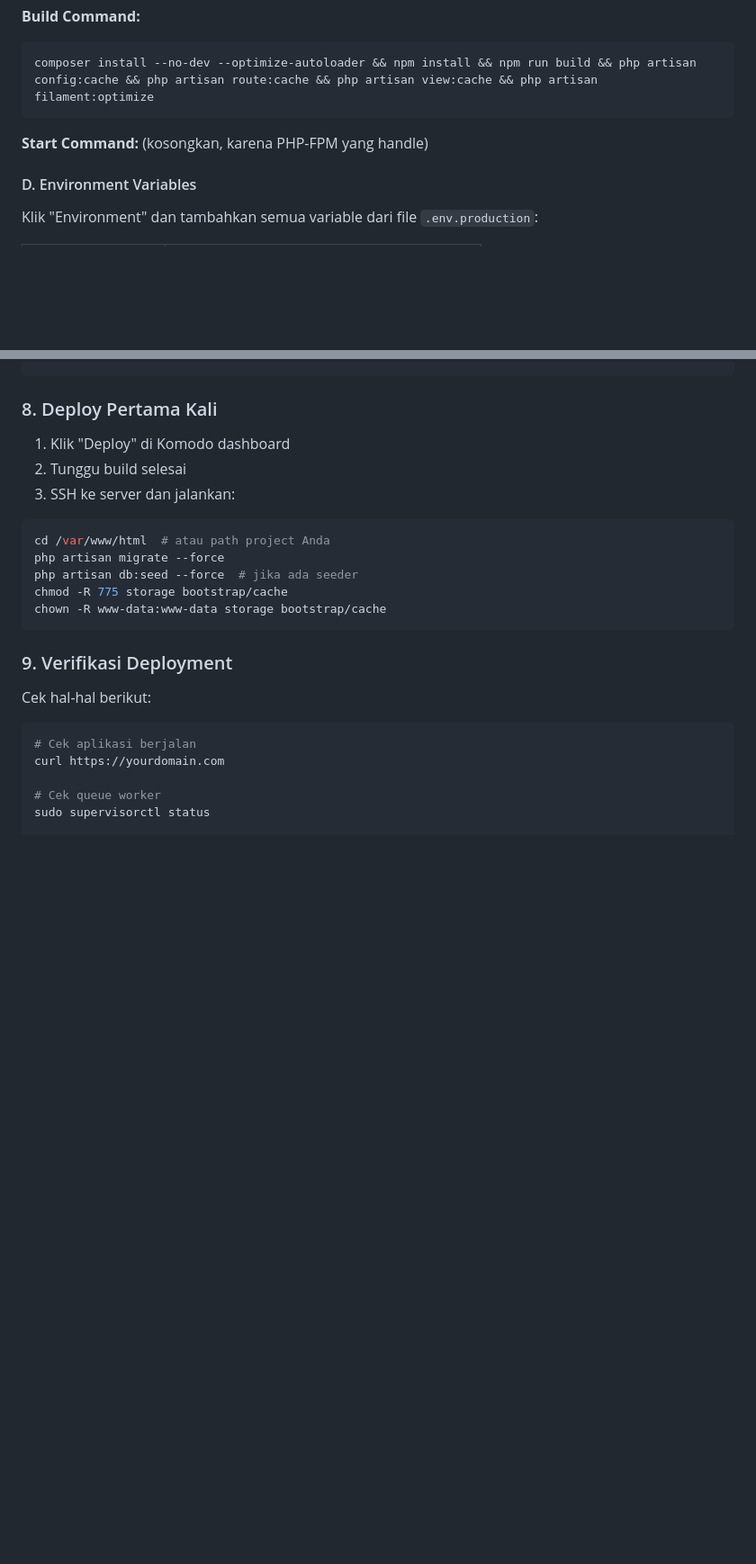
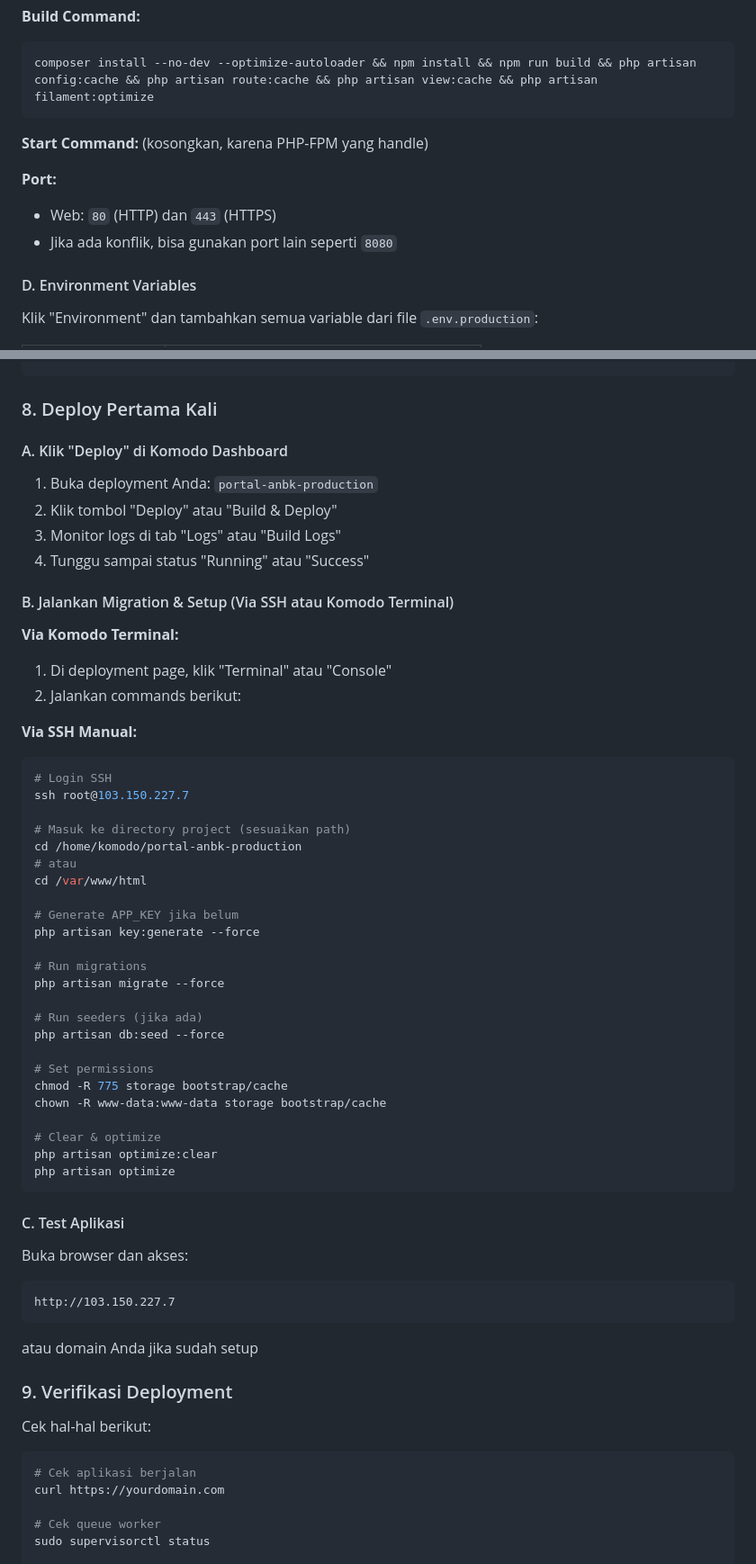
Before and after one commit to masbirman/portal-data, a Markdown page: KOMODO_SETUP.md, 2 parts joined by grey strips. Shown at 90% size. Drawn GitHub-style; blank space fills up the shorter version.

````diff
--- a/KOMODO_SETUP.md
+++ b/KOMODO_SETUP.md
@@ -35,6 +161,11 @@ composer install --no-dev --optimize-autoloader && npm install && npm run build
 ```
 
 **Start Command:** (kosongkan, karena PHP-FPM yang handle)
+
+**Port:**
+
+-   Web: `80` (HTTP) dan `443` (HTTPS)
+-   Jika ada konflik, bisa gunakan port lain seperti `8080`
 
 #### D. Environment Variables
 
@@ -156,17 +287,58 @@ crontab -e
 
 ### 8. Deploy Pertama Kali
 
-1. Klik "Deploy" di Komodo dashboard
-2. Tunggu build selesai
-3. SSH ke server dan jalankan:
+#### A. Klik "Deploy" di Komodo Dashboard
+
+1. Buka deployment Anda: `portal-anbk-production`
+2. Klik tombol "Deploy" atau "Build & Deploy"
+3. Monitor logs di tab "Logs" atau "Build Logs"
+4. Tunggu sampai status "Running" atau "Success"
+
+#### B. Jalankan Migration & Setup (Via SSH atau Komodo Terminal)
+
+**Via Komodo Terminal:**
+
+1. Di deployment page, klik "Terminal" atau "Console"
+2. Jalankan commands berikut:
+
+**Via SSH Manual:**
 
 ```bash
-cd /var/www/html  # atau path project Anda
+# Login SSH
+ssh root@103.150.227.7
+
+# Masuk ke directory project (sesuaikan path)
+cd /home/komodo/portal-anbk-production
+# atau
+cd /var/www/html
+
+# Generate APP_KEY jika belum
+php artisan key:generate --force
+
+# Run migrations
 php artisan migrate --force
-php artisan db:seed --force  # jika ada seeder
+
+# Run seeders (jika ada)
+php artisan db:seed --force
+
+# Set permissions
 chmod -R 775 storage bootstrap/cache
 chown -R www-data:www-data storage bootstrap/cache
+
+# Clear & optimize
+php artisan optimize:clear
+php artisan optimize
 ```
+
+#### C. Test Aplikasi
+
+Buka browser dan akses:
+
+```
+http://103.150.227.7
+```
+
+atau domain Anda jika sudah setup
 
 ### 9. Verifikasi Deployment
 
````
Also changed, not shown: other parts of KOMODO_SETUP.md (+134 -8 lines).
